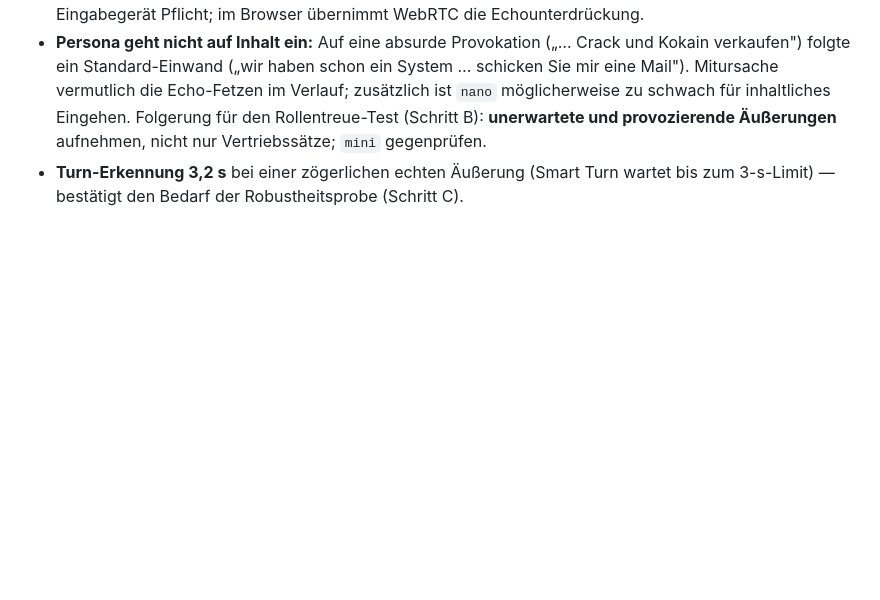
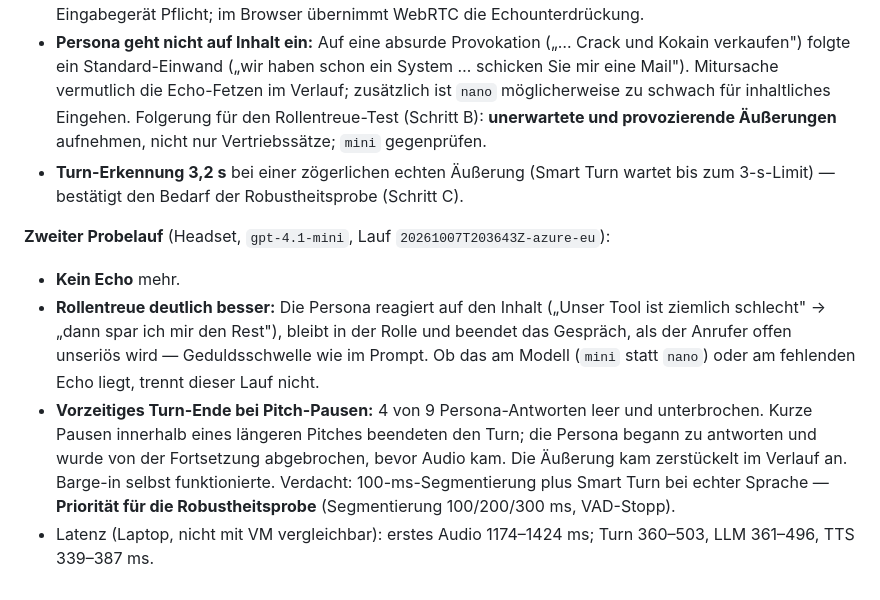
Before and after one commit to GartmannPit/pacemaker, a Markdown page: experiments/summaries/2026-10-03-llm-modellvergleich-deployment-typen.md, the part around the change. Drawn GitHub-style; blank space fills up the shorter version.

Commit message:
Dokumentiere zweiten Probelauf: kein Echo, vorzeitiges Turn-Ende bei Pitch-Pausen
Co-Authored-By: Claude Opus 5.5 (1M context) <noreply@anthropic.com>

```diff
--- a/experiments/summaries/2026-10-03-llm-modellvergleich-deployment-typen.md
+++ b/experiments/summaries/2026-10-03-llm-modellvergleich-deployment-typen.md
@@ -625,3 +625,19 @@ Lokaler Transport, `gpt-4.1-nano`, Konfiguration wie Variante B. Befunde aus dem
   gegenprüfen.
 - **Turn-Erkennung 3,2 s** bei einer zögerlichen echten Äußerung (Smart Turn wartet bis zum
   3-s-Limit) — bestätigt den Bedarf der Robustheitsprobe (Schritt C).
+
+**Zweiter Probelauf** (Headset, `gpt-4.1-mini`, Lauf `20261007T203643Z-azure-eu`):
+
+- **Kein Echo** mehr.
+- **Rollentreue deutlich besser:** Die Persona reagiert auf den Inhalt („Unser Tool ist ziemlich
+  schlecht" → „dann spar ich mir den Rest"), bleibt in der Rolle und beendet das Gespräch, als der
+  Anrufer offen unseriös wird — Geduldsschwelle wie im Prompt. Ob das am Modell (`mini` statt
+  `nano`) oder am fehlenden Echo liegt, trennt dieser Lauf nicht.
+- **Vorzeitiges Turn-Ende bei Pitch-Pausen:** 4 von 9 Persona-Antworten leer und unterbrochen.
+  Kurze Pausen innerhalb eines längeren Pitches beendeten den Turn; die Persona begann zu
+  antworten und wurde von der Fortsetzung abgebrochen, bevor Audio kam. Die Äußerung kam
+  zerstückelt im Verlauf an. Barge-in selbst funktionierte. Verdacht: 100-ms-Segmentierung plus
+  Smart Turn bei echter Sprache — **Priorität für die Robustheitsprobe** (Segmentierung
+  100/200/300 ms, VAD-Stopp).
+- Latenz (Laptop, nicht mit VM vergleichbar): erstes Audio 1174–1424 ms; Turn 360–503,
+  LLM 361–496, TTS 339–387 ms.
```
